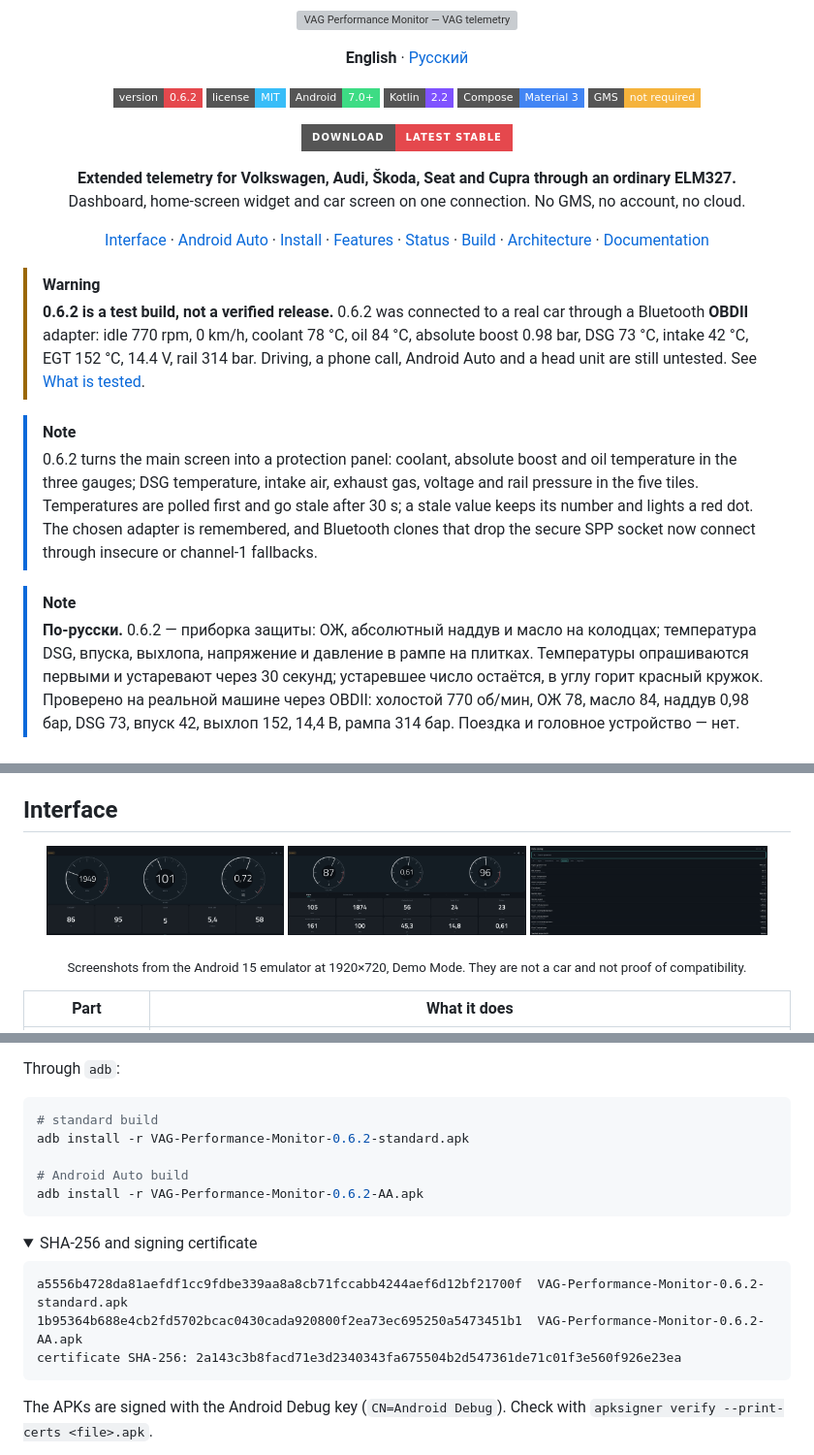
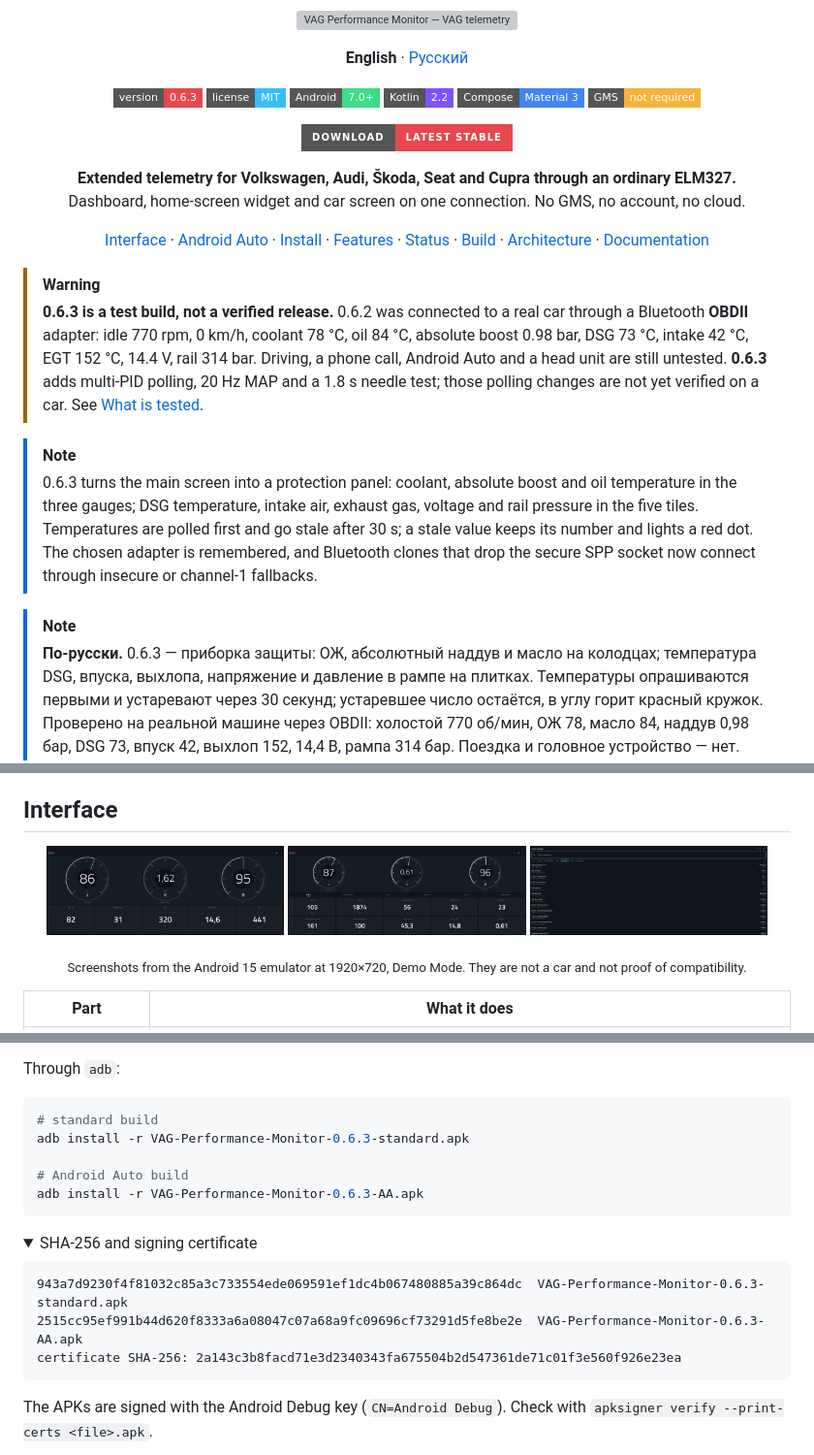
Before and after one commit to nchalexz/VAG-PerformanceMonitor, a Markdown page: README.md, 3 parts joined by grey strips. Shown at 97% size. GitHub-like rendering; pictures changed too: docs/assets/screen-driving.png; folded sections open; badges without logos; grey boxes are pictures that could not be loaded.

Commit message:
docs: VPM 0.6.3 screenshots and hashes

````diff
--- a/README.md
+++ b/README.md
@@ -7,7 +7,7 @@
 </p>
 
 <p align="center">
-  <a href="https://github.com/nchalexz/VAG-PerformanceMonitor/releases"><img alt="Version 0.6.2" src="https://img.shields.io/badge/version-0.6.2-E5484D?style=flat-square"></a>
+  <a href="https://github.com/nchalexz/VAG-PerformanceMonitor/releases"><img alt="Version 0.6.3" src="https://img.shields.io/badge/version-0.6.3-E5484D?style=flat-square"></a>
   <a href="LICENSE"><img alt="License MIT" src="https://img.shields.io/badge/license-MIT-38BDF8?style=flat-square"></a>
   <a href="#install"><img alt="Android 7.0+" src="https://img.shields.io/badge/Android-7.0%2B-3DDC84?style=flat-square&logo=android&logoColor=white"></a>
   <a href="build.gradle.kts"><img alt="Kotlin 2.2" src="https://img.shields.io/badge/Kotlin-2.2-7F52FF?style=flat-square&logo=kotlin&logoColor=white"></a>
@@ -36,21 +36,22 @@
 </p>
 
 > [!WARNING]
-> **0.6.2 is a test build, not a verified release.**
+> **0.6.3 is a test build, not a verified release.**
 > 0.6.2 was connected to a real car through a Bluetooth **OBDII** adapter: idle 770 rpm, 0 km/h,
 > coolant 78 °C, oil 84 °C, absolute boost 0.98 bar, DSG 73 °C, intake 42 °C, EGT 152 °C,
 > 14.4 V, rail 314 bar. Driving, a phone call, Android Auto and a head unit are still untested.
-> See [What is tested](#what-is-tested-what-is-not).
+> **0.6.3** adds multi-PID polling, 20 Hz MAP and a 1.8 s needle test; those polling changes are
+> not yet verified on a car. See [What is tested](#what-is-tested-what-is-not).
 
 > [!NOTE]
-> 0.6.2 turns the main screen into a protection panel: coolant, absolute boost and oil temperature
+> 0.6.3 turns the main screen into a protection panel: coolant, absolute boost and oil temperature
 > in the three gauges; DSG temperature, intake air, exhaust gas, voltage and rail pressure in the
 > five tiles. Temperatures are polled first and go stale after 30 s; a stale value keeps its number
 > and lights a red dot. The chosen adapter is remembered, and Bluetooth clones that drop the secure
 > SPP socket now connect through insecure or channel-1 fallbacks.
 
 > [!NOTE]
-> **По-русски.** 0.6.2 — приборка защиты: ОЖ, абсолютный наддув и масло
+> **По-русски.** 0.6.3 — приборка защиты: ОЖ, абсолютный наддув и масло
 > на колодцах; температура DSG, впуска, выхлопа, напряжение и давление
 > в рампе на плитках. Температуры опрашиваются первыми и устаревают через
 > 30 секунд; устаревшее число остаётся, в углу горит красный кружок.
@@ -252,18 +253,18 @@ Through `adb`:
 
 ```sh
 # standard build
-adb install -r VAG-Performance-Monitor-0.6.2-standard.apk
+adb install -r VAG-Performance-Monitor-0.6.3-standard.apk
 
 # Android Auto build
-adb install -r VAG-Performance-Monitor-0.6.2-AA.apk
+adb install -r VAG-Performance-Monitor-0.6.3-AA.apk
 ```
 
 <details>
 <summary>SHA-256 and signing certificate</summary>
 
 ```text
-a5556b4728da81aefdf1cc9fdbe339aa8a8cb71fccabb4244aef6d12bf21700f  VAG-Performance-Monitor-0.6.2-standard.apk
-1b95364b688e4cb2fd5702bcac0430cada920800f2ea73ec695250a5473451b1  VAG-Performance-Monitor-0.6.2-AA.apk
+943a7d9230f4f81032c85a3c733554ede069591ef1dc4b067480885a39c864dc  VAG-Performance-Monitor-0.6.3-standard.apk
+2515cc95ef991b44d620f8333a6a08047c07a68a9fc09696cf73291d5fe8be2e  VAG-Performance-Monitor-0.6.3-AA.apk
 certificate SHA-256: 2a143c3b8facd71e3d2340343fa675504b2d547361de71c01f3e560f926e23ea
 ```
 
````
Also changed, not shown: other parts of README.md (+1 -1 lines), README.ru.md (+10 -8 lines), docs/assets/screen-driving-ru.png.
